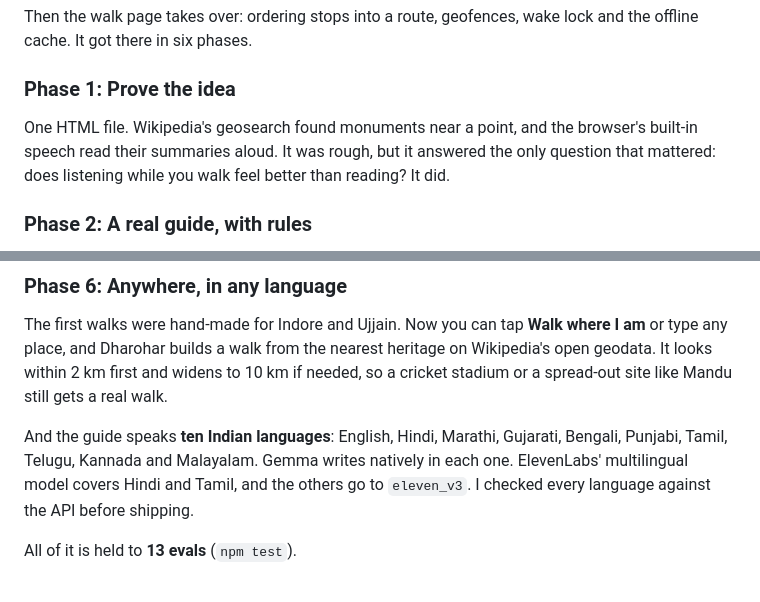
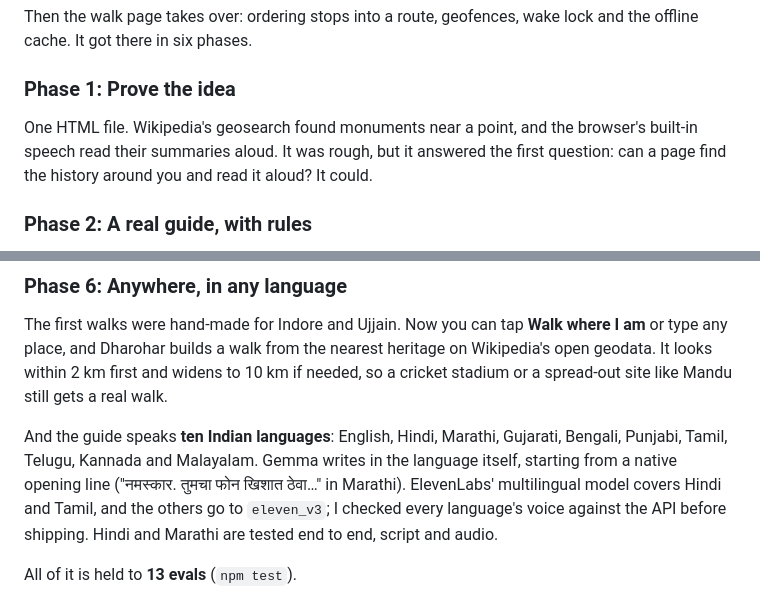
Before and after one commit to Prekshabarjatya/dharohar-agent, a Markdown page: DEV_POST.md, 2 parts joined by grey strips. Rendered like a GitHub page.

Commit message:
docs: precise language claims

```diff
--- a/DEV_POST.md
+++ b/DEV_POST.md
@@ -46,7 +46,7 @@ Then the walk page takes over: ordering stops into a route, geofences, wake lock
 
 ### Phase 1: Prove the idea
 
-One HTML file. Wikipedia's geosearch found monuments near a point, and the browser's built-in speech read their summaries aloud. It was rough, but it answered the only question that mattered: does listening while you walk feel better than reading? It did.
+One HTML file. Wikipedia's geosearch found monuments near a point, and the browser's built-in speech read their summaries aloud. It was rough, but it answered the first question: can a page find the history around you and read it aloud? It could.
 
 ### Phase 2: A real guide, with rules
 
@@ -86,7 +86,7 @@ The agent and the walk page run as one free **Render** web service. Going live t
 
 The first walks were hand-made for Indore and Ujjain. Now you can tap **Walk where I am** or type any place, and Dharohar builds a walk from the nearest heritage on Wikipedia's open geodata. It looks within 2 km first and widens to 10 km if needed, so a cricket stadium or a spread-out site like Mandu still gets a real walk.
 
-And the guide speaks **ten Indian languages**: English, Hindi, Marathi, Gujarati, Bengali, Punjabi, Tamil, Telugu, Kannada and Malayalam. Gemma writes natively in each one. ElevenLabs' multilingual model covers Hindi and Tamil, and the others go to `eleven_v3`. I checked every language against the API before shipping.
+And the guide speaks **ten Indian languages**: English, Hindi, Marathi, Gujarati, Bengali, Punjabi, Tamil, Telugu, Kannada and Malayalam. Gemma writes in the language itself, starting from a native opening line ("नमस्कार. तुमचा फोन खिशात ठेवा…" in Marathi). ElevenLabs' multilingual model covers Hindi and Tamil, and the others go to `eleven_v3`; I checked every language's voice against the API before shipping. Hindi and Marathi are tested end to end, script and audio.
 
 All of it is held to **13 evals** (`npm test`).
 
```
